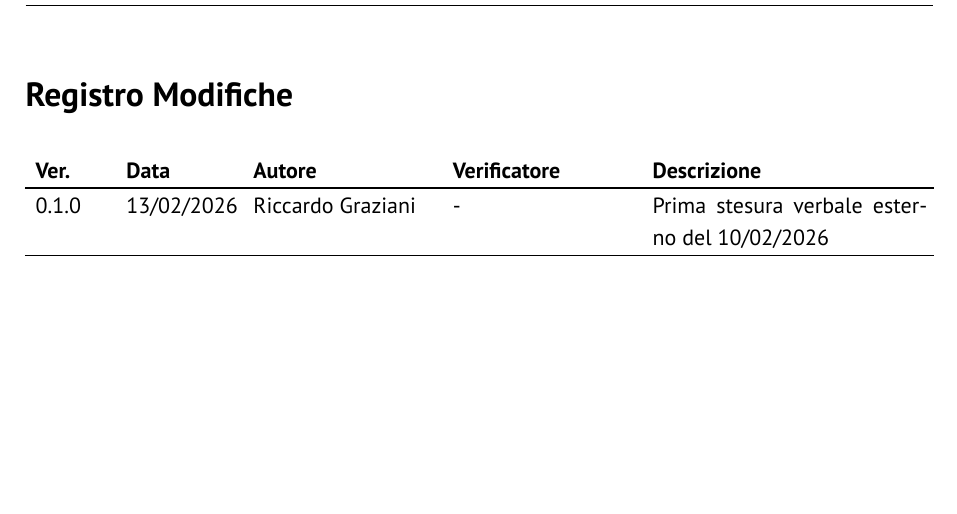
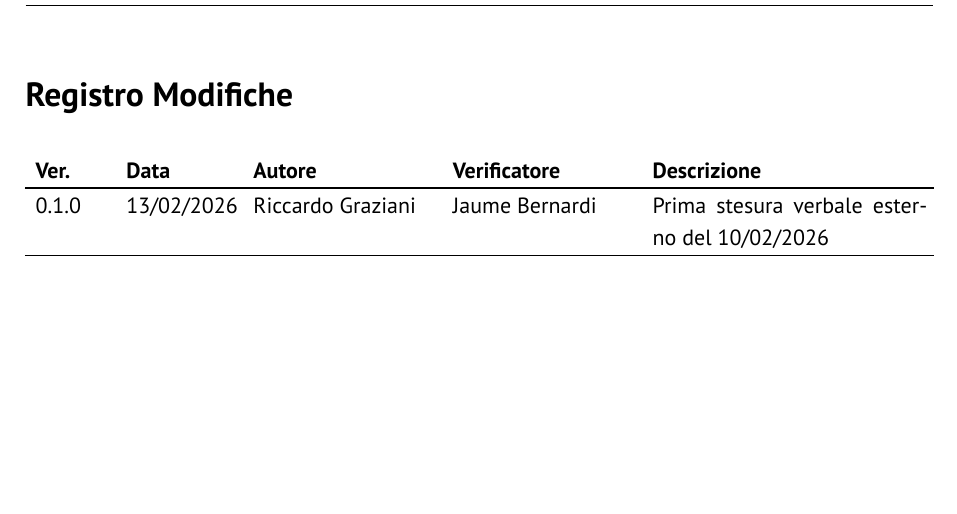
Before and after one commit to GlitchHub-Team/GlitchHub-Team.github.io, a Typst document (src/RTB/VerbaliEsterni/2026-02-10.typ): part of page 2 of 5, cut so that both start at the same text. Compiled offline with Typst 0.15.

Commit message:
[VE] #277 Verifica del verbale esterno

```diff
--- a/src/RTB/VerbaliEsterni/2026-02-10.typ
+++ b/src/RTB/VerbaliEsterni/2026-02-10.typ
@@ -8,7 +8,7 @@
       "0.1.0",
       "13/02/2026",
       "Riccardo Graziani",
-      "-",
+      "Jaume Bernardi",
       "Prima stesura verbale esterno del 10/02/2026",
     ),
   ),
```
